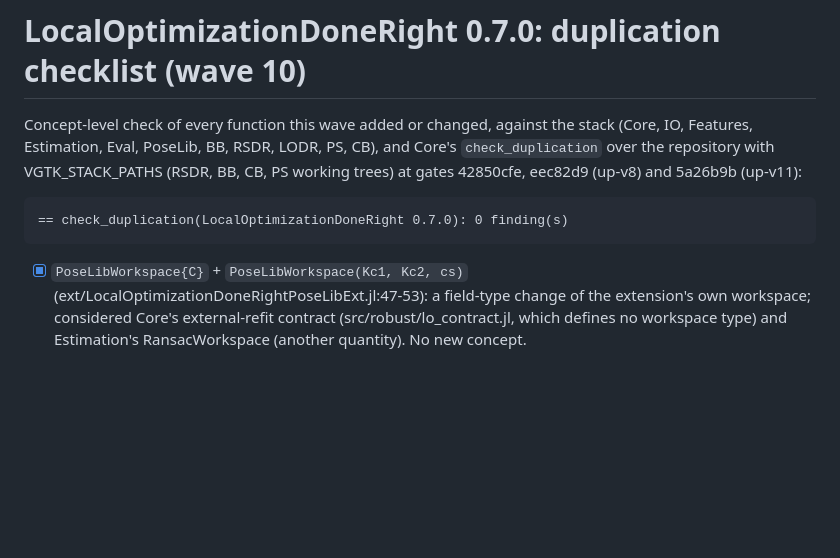
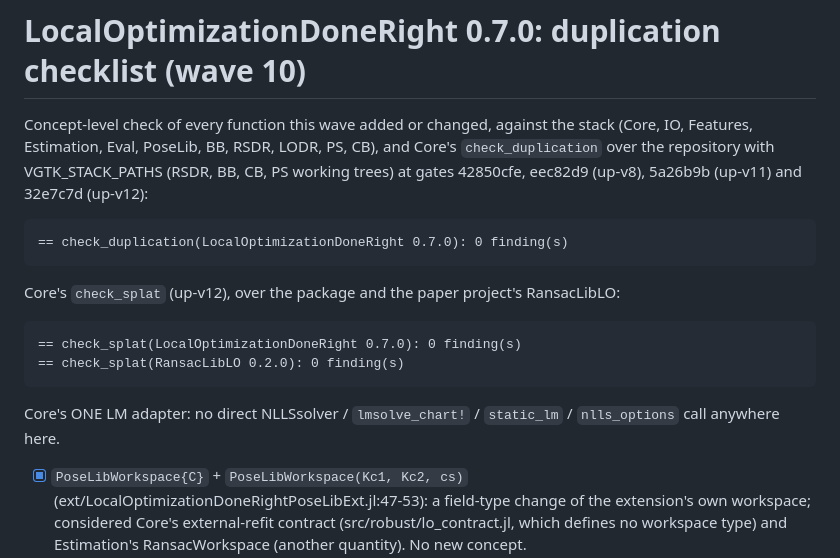
Before and after one commit to VisualGeometryToolkit/LocalOptimizationDoneRight.jl, a Markdown page: .release/duplication-checklist.md, the part around the change. GitHub-like rendering; blank space fills up the shorter version.

Commit message:
Release records: gate 32e7c7d on up-v12; check_splat 0 for the package and RansacLibLO

```diff
--- a/.release/duplication-checklist.md
+++ b/.release/duplication-checklist.md
@@ -2,9 +2,16 @@
 
 Concept-level check of every function this wave added or changed, against the stack (Core, IO, Features, Estimation,
 Eval, PoseLib, BB, RSDR, LODR, PS, CB), and Core's `check_duplication` over the repository with VGTK_STACK_PATHS
-(RSDR, BB, CB, PS working trees) at gates 42850cfe, eec82d9 (up-v8) and 5a26b9b (up-v11):
+(RSDR, BB, CB, PS working trees) at gates 42850cfe, eec82d9 (up-v8), 5a26b9b (up-v11) and 32e7c7d (up-v12):
 
     == check_duplication(LocalOptimizationDoneRight 0.7.0): 0 finding(s)
+
+Core's `check_splat` (up-v12), over the package and the paper project's RansacLibLO:
+
+    == check_splat(LocalOptimizationDoneRight 0.7.0): 0 finding(s)
+    == check_splat(RansacLibLO 0.2.0): 0 finding(s)
+
+Core's ONE LM adapter: no direct NLLSsolver / `lmsolve_chart!` / `static_lm` / `nlls_options` call anywhere here.
 
 - [x] `PoseLibWorkspace{C}` + `PoseLibWorkspace(Kc1, Kc2, cs)` (ext/LocalOptimizationDoneRightPoseLibExt.jl:47-53):
   a field-type change of the extension's own workspace; considered Core's external-refit contract (src/robust/lo_contract.jl,
```
Also changed, not shown: .release/docs-pass.md (+1 -1 lines).
